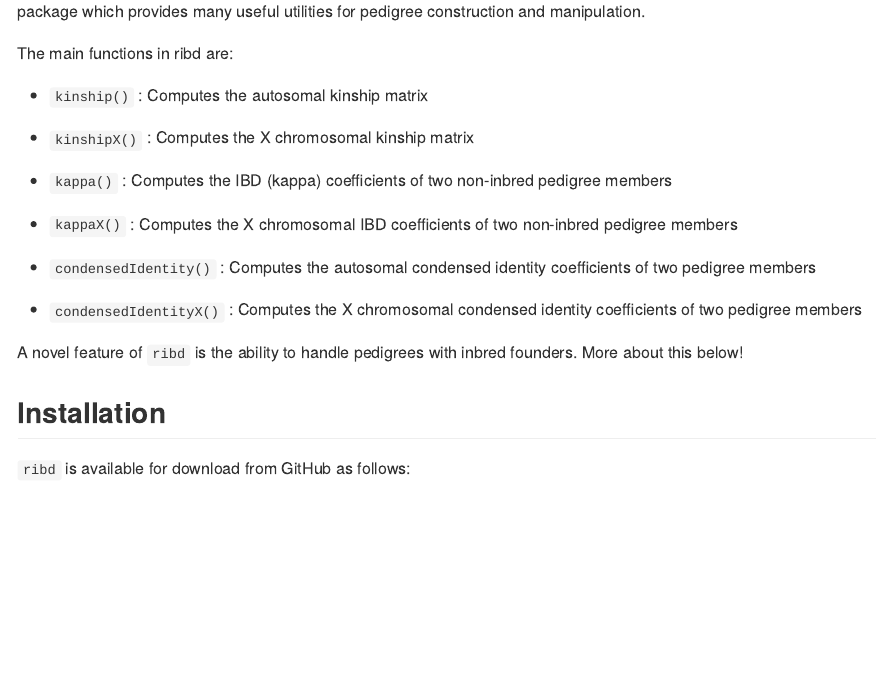
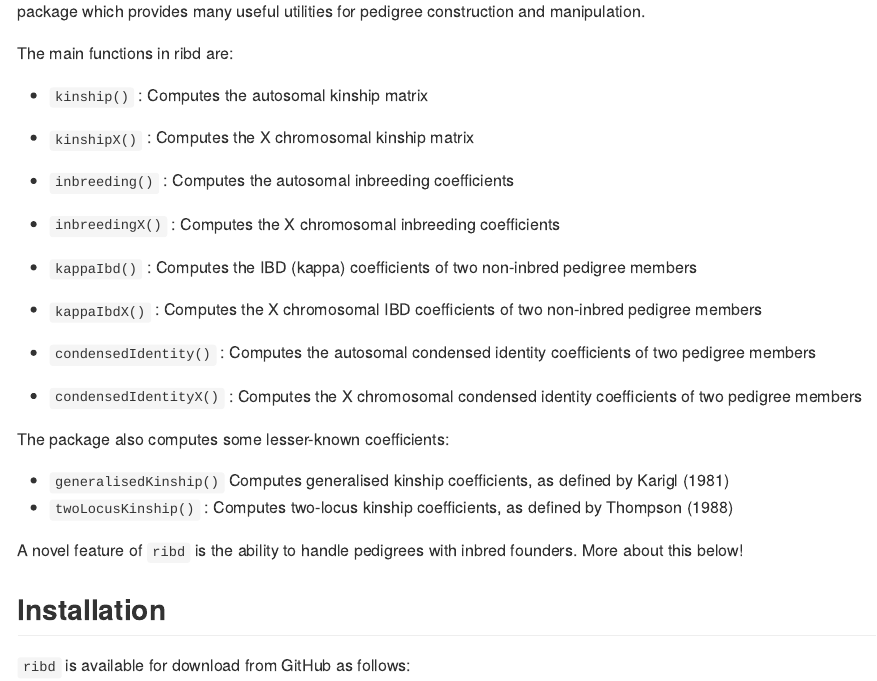
Before and after one commit to magnusdv/ribd, an R Markdown document (README.Rmd): the page in a window 1100 px wide, from 210 px down. The pictures show the output file README.md that the author committed with the source, drawn offline in the style of GitHub.

Commit message:
README update

```diff
--- a/README.Rmd
+++ b/README.Rmd
@@ -28,11 +28,19 @@ The main functions in ribd are:
 * `kinship()` : Computes the autosomal kinship matrix
 * `kinshipX()` : Computes the X chromosomal kinship matrix
 
-* `kappa()` : Computes the IBD (kappa) coefficients of two non-inbred pedigree members
-* `kappaX()` : Computes the X chromosomal IBD coefficients of two non-inbred pedigree members
+* `inbreeding()` : Computes the autosomal inbreeding coefficients
+* `inbreedingX()` : Computes the X chromosomal inbreeding coefficients
+
+* `kappaIbd()` : Computes the IBD (kappa) coefficients of two non-inbred pedigree members
+* `kappaIbdX()` : Computes the X chromosomal IBD coefficients of two non-inbred pedigree members
 
 * `condensedIdentity()` : Computes the autosomal condensed identity coefficients of two pedigree members
 * `condensedIdentityX()` : Computes the X chromosomal condensed identity coefficients of two pedigree members
+
+The package also computes some lesser-known coefficients:
+
+* `generalisedKinship()` Computes generalised kinship coefficients, as defined by Karigl (1981)
+* `twoLocusKinship()` : Computes two-locus kinship coefficients, as defined by Thompson (1988)
 
 A novel feature of `ribd` is the ability to handle pedigrees with inbred founders. More about this below!
 
```
Also changed, not shown: README.md.
